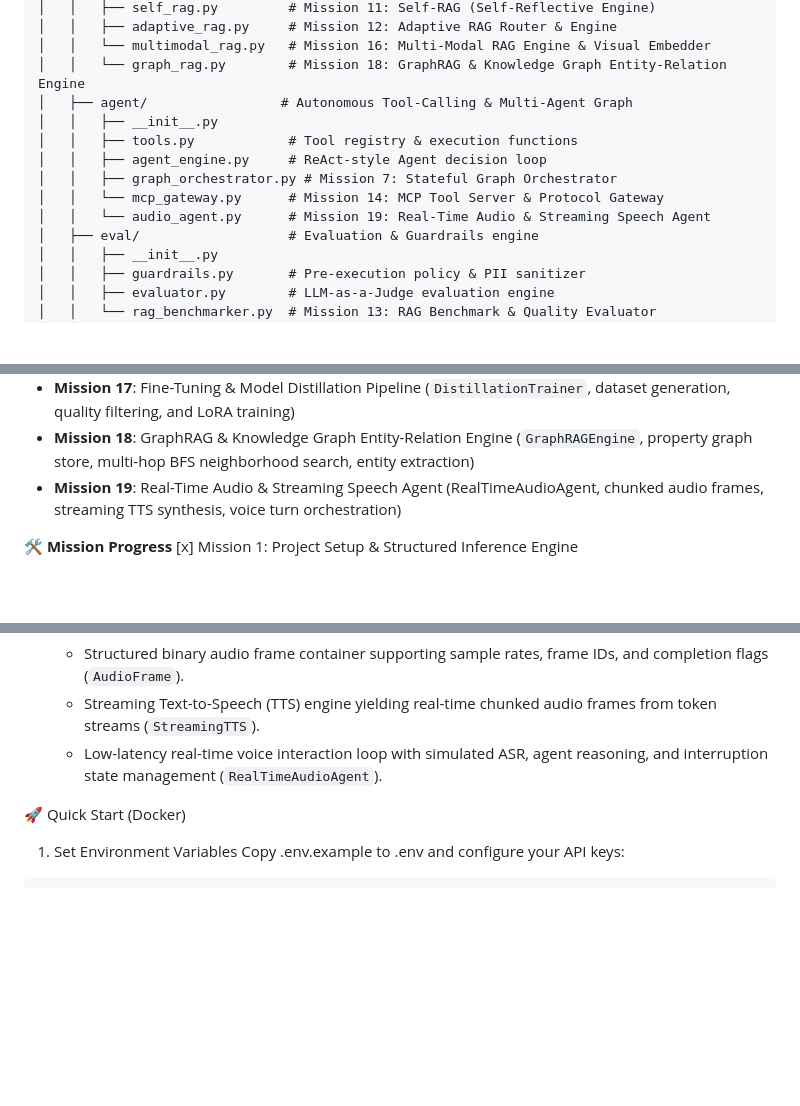
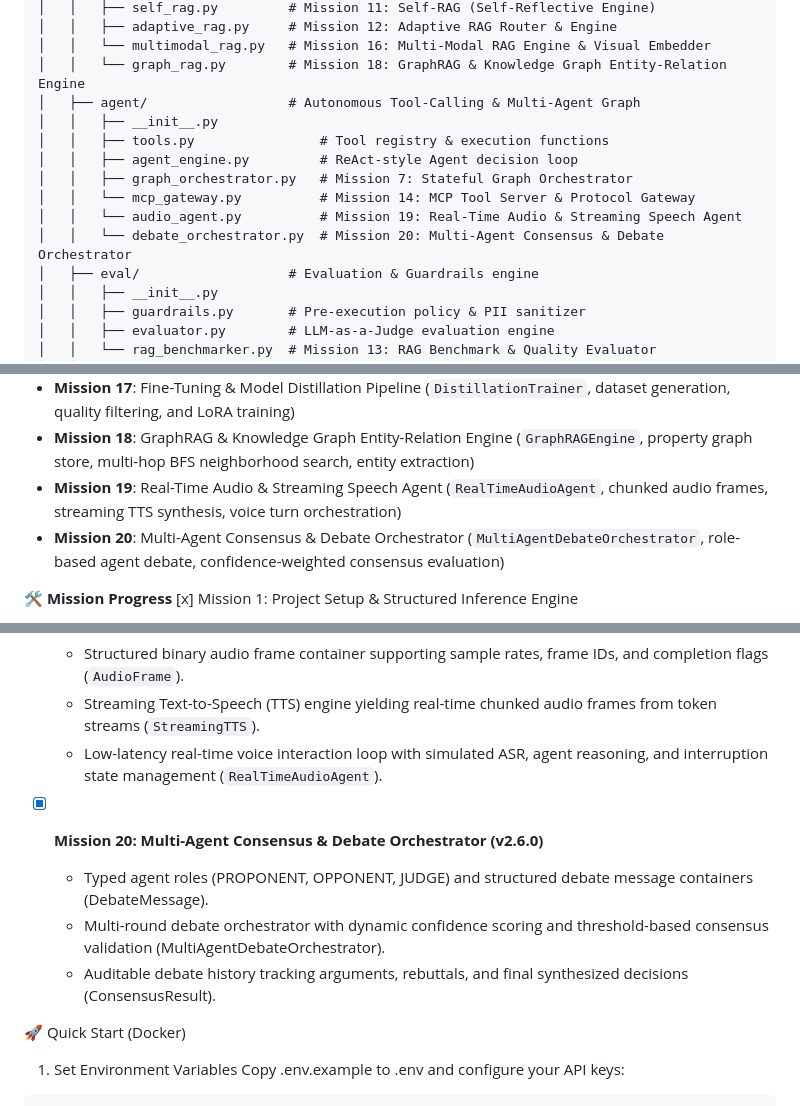
Before and after one commit to hasla-ai/LLM, a Markdown page: README.md, 3 parts joined by grey strips. Drawn GitHub-style; blank space fills up the shorter version.

Commit message:
docs: update README.md and ARCHITECTURE.md with Mission 20 Multi-Agent Debate details

```diff
--- a/README.md
+++ b/README.md
@@ -30,13 +30,14 @@ llm-engineering-lab/
 │   │   ├── adaptive_rag.py     # Mission 12: Adaptive RAG Router & Engine
 │   │   └── multimodal_rag.py   # Mission 16: Multi-Modal RAG Engine & Visual Embedder
 │   │   └── graph_rag.py        # Mission 18: GraphRAG & Knowledge Graph Entity-Relation Engine
-│   ├── agent/                 # Autonomous Tool-Calling & Multi-Agent Graph
+│   ├── agent/                  # Autonomous Tool-Calling & Multi-Agent Graph
 │   │   ├── __init__.py
-│   │   ├── tools.py            # Tool registry & execution functions
-│   │   ├── agent_engine.py     # ReAct-style Agent decision loop
-│   │   ├── graph_orchestrator.py # Mission 7: Stateful Graph Orchestrator
-│   │   └── mcp_gateway.py      # Mission 14: MCP Tool Server & Protocol Gateway
-│   │   └── audio_agent.py      # Mission 19: Real-Time Audio & Streaming Speech Agent
+│   │   ├── tools.py                # Tool registry & execution functions
+│   │   ├── agent_engine.py         # ReAct-style Agent decision loop
+│   │   ├── graph_orchestrator.py   # Mission 7: Stateful Graph Orchestrator
+│   │   └── mcp_gateway.py          # Mission 14: MCP Tool Server & Protocol Gateway
+│   │   └── audio_agent.py          # Mission 19: Real-Time Audio & Streaming Speech Agent
+│   │   └── debate_orchestrator.py  # Mission 20: Multi-Agent Consensus & Debate Orchestrator
 │   ├── eval/                   # Evaluation & Guardrails engine
 │   │   ├── __init__.py
 │   │   ├── guardrails.py       # Pre-execution policy & PII sanitizer
@@ -89,7 +91,8 @@ llm-engineering-lab/
 - **Mission 16**: Multi-Modal RAG Engine with Visual Embeddings (`MultimodalRAGEngine`, dual-modal vector index & visual document retrieval)
 - **Mission 17**: Fine-Tuning & Model Distillation Pipeline (`DistillationTrainer`, dataset generation, quality filtering, and LoRA training)
 - **Mission 18**: GraphRAG & Knowledge Graph Entity-Relation Engine (`GraphRAGEngine`, property graph store, multi-hop BFS neighborhood search, entity extraction)
-- **Mission 19**: Real-Time Audio & Streaming Speech Agent (RealTimeAudioAgent, chunked audio frames, streaming TTS synthesis, voice turn orchestration)
+- **Mission 19**: Real-Time Audio & Streaming Speech Agent (`RealTimeAudioAgent`, chunked audio frames, streaming TTS synthesis, voice turn orchestration)
+- **Mission 20**: Multi-Agent Consensus & Debate Orchestrator (`MultiAgentDebateOrchestrator`, role-based agent debate, confidence-weighted consensus evaluation)
 
 **🛠️ Mission Progress**
 [x] Mission 1: Project Setup & Structured Inference Engine
@@ -205,6 +208,11 @@ llm-engineering-lab/
   - Streaming Text-to-Speech (TTS) engine yielding real-time chunked audio frames from token streams (`StreamingTTS`).
   - Low-latency real-time voice interaction loop with simulated ASR, agent reasoning, and interruption state management (`RealTimeAudioAgent`).
 
+- [x] **Mission 20: Multi-Agent Consensus & Debate Orchestrator (v2.6.0)**
+  - Typed agent roles (PROPONENT, OPPONENT, JUDGE) and structured debate message containers (DebateMessage).
+  - Multi-round debate orchestrator with dynamic confidence scoring and threshold-based consensus validation (MultiAgentDebateOrchestrator).
+  - Auditable debate history tracking arguments, rebuttals, and final synthesized decisions (ConsensusResult).
+
 
 🚀 Quick Start (Docker)
 1. Set Environment Variables
```
Also changed, not shown: other parts of README.md (+1 -0 lines), ARCHITECTURE.md (+28 -2 lines).
